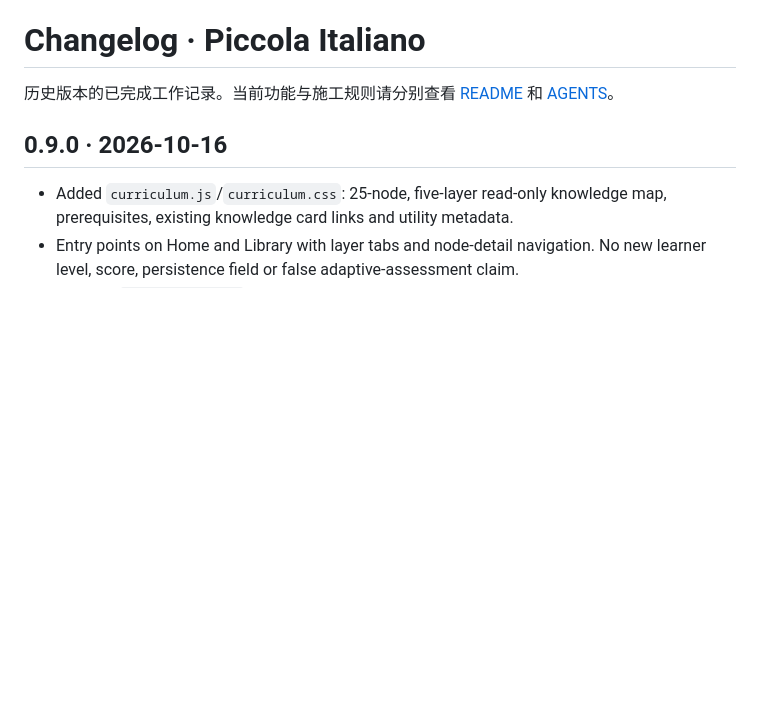
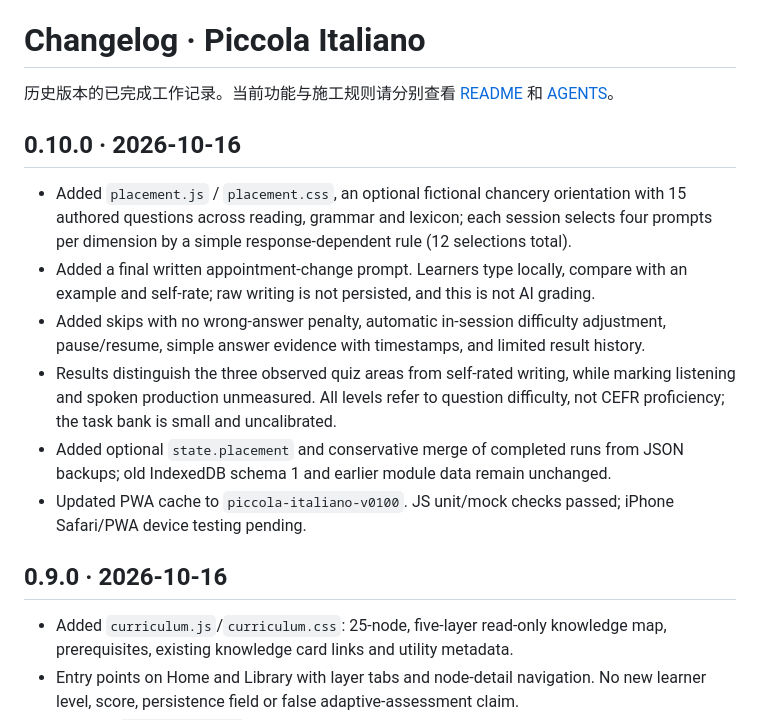
Before and after one commit to Gewuerzei/piccola-italiano, a Markdown page: CHANGELOG.md, the part around the change. GitHub-like rendering; blank space fills up the shorter version.

Commit message:
docs: handoff v0.10 placement, limitations and non-destructive storage

```diff
--- a/CHANGELOG.md
+++ b/CHANGELOG.md
@@ -1,6 +1,15 @@
 # Changelog · Piccola Italiano
 
 历史版本的已完成工作记录。当前功能与施工规则请分别查看 [README](README.md) 和 [AGENTS](AGENTS.md)。
+
+## 0.10.0 · 2026-10-16
+
+- Added `placement.js` / `placement.css`, an optional fictional chancery orientation with 15 authored questions across reading, grammar and lexicon; each session selects four prompts per dimension by a simple response-dependent rule (12 selections total).
+- Added a final written appointment-change prompt. Learners type locally, compare with an example and self-rate; raw writing is not persisted, and this is not AI grading.
+- Added skips with no wrong-answer penalty, automatic in-session difficulty adjustment, pause/resume, simple answer evidence with timestamps, and limited result history.
+- Results distinguish the three observed quiz areas from self-rated writing, while marking listening and spoken production unmeasured. All levels refer to question difficulty, not CEFR proficiency; the task bank is small and uncalibrated.
+- Added optional `state.placement` and conservative merge of completed runs from JSON backups; old IndexedDB schema 1 and earlier module data remain unchanged.
+- Updated PWA cache to `piccola-italiano-v0100`. JS unit/mock checks passed; iPhone Safari/PWA device testing pending.
 
 ## 0.9.0 · 2026-10-16
 
```
